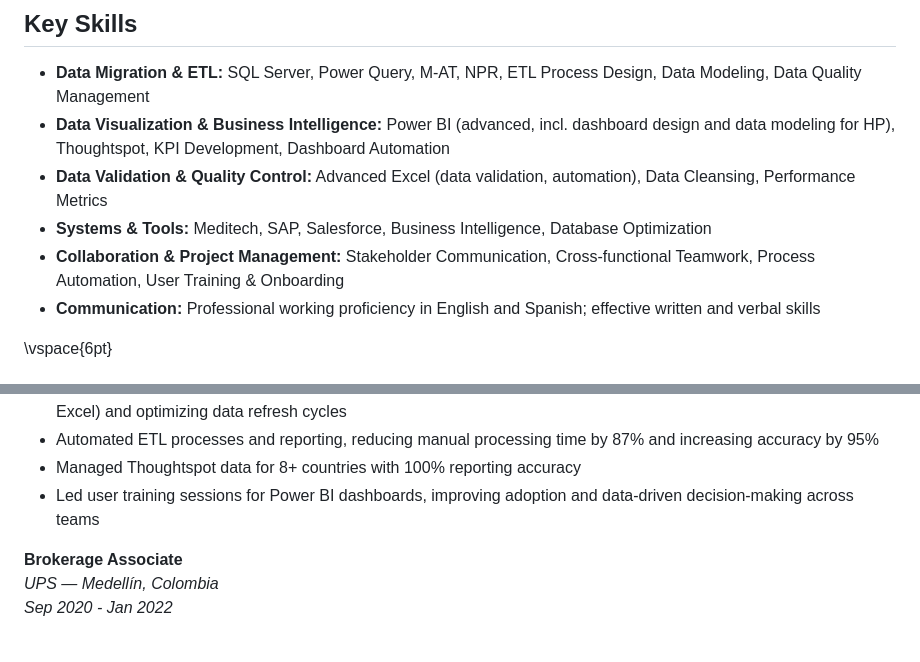
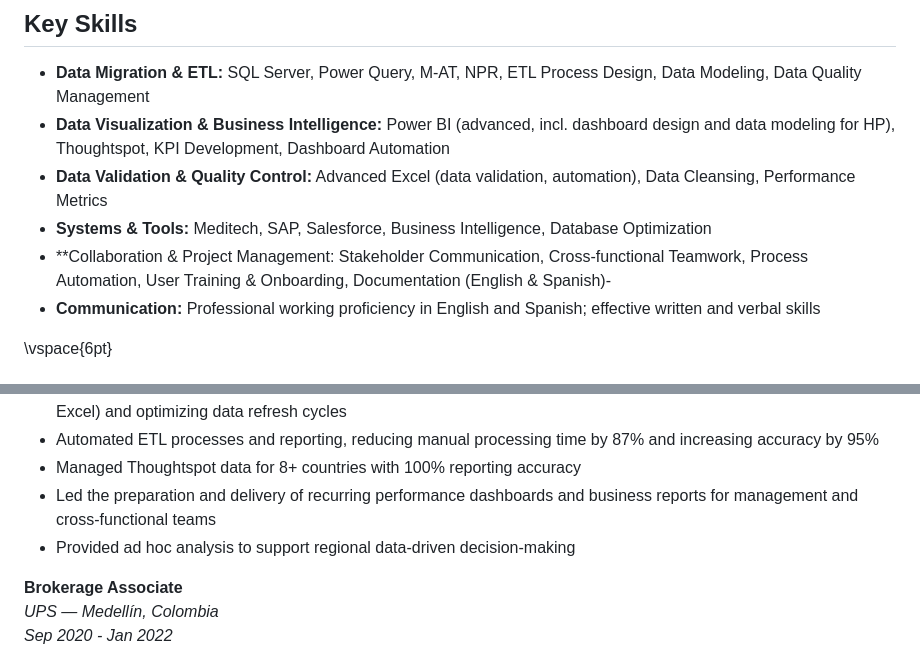
Before and after one commit to karensch25-ship-it/aplicacionces-laborales-karen, a Markdown page: aplicaciones_laborales/plantillas/hoja_de_vida_harvard_template.md, 2 parts joined by grey strips. Rendered like a GitHub page.

Commit message:
Revise skills and responsibilities in CV template
Updated collaboration and project management skills section to include documentation in English and Spanish. Enhanced responsibilities under the Power BI role to reflect preparation and delivery of performance dashboards.

```diff
--- a/aplicaciones_laborales/plantillas/hoja_de_vida_harvard_template.md
+++ b/aplicaciones_laborales/plantillas/hoja_de_vida_harvard_template.md
@@ -26,7 +26,7 @@ Data Analyst with 5+ years of experience specializing in data migration, ETL pro
 - **Data Visualization & Business Intelligence:** Power BI (advanced, incl. dashboard design and data modeling for HP), Thoughtspot, KPI Development, Dashboard Automation
 - **Data Validation & Quality Control:** Advanced Excel (data validation, automation), Data Cleansing, Performance Metrics
 - **Systems & Tools:** Meditech, SAP, Salesforce, Business Intelligence, Database Optimization
-- **Collaboration & Project Management:** Stakeholder Communication, Cross-functional Teamwork, Process Automation, User Training & Onboarding
+- **Collaboration & Project Management: Stakeholder Communication, Cross-functional Teamwork, Process Automation, User Training & Onboarding, Documentation (English & Spanish)-
 - **Communication:** Professional working proficiency in English and Spanish; effective written and verbal skills
 
 \vspace{6pt}
@@ -49,7 +49,8 @@ _Jan 2022 - Nov 2023_
 - **Designed and implemented complex data models in Power BI**, integrating multiple sources (SAP, Salesforce, Excel) and optimizing data refresh cycles
 - Automated ETL processes and reporting, reducing manual processing time by 87% and increasing accuracy by 95%
 - Managed Thoughtspot data for 8+ countries with 100% reporting accuracy
-- Led user training sessions for Power BI dashboards, improving adoption and data-driven decision-making across teams
+- Led the preparation and delivery of recurring performance dashboards and business reports for management and cross-functional teams
+- Provided ad hoc analysis to support regional data-driven decision-making
 
 **Brokerage Associate**
 *UPS — Medellín, Colombia*
```
